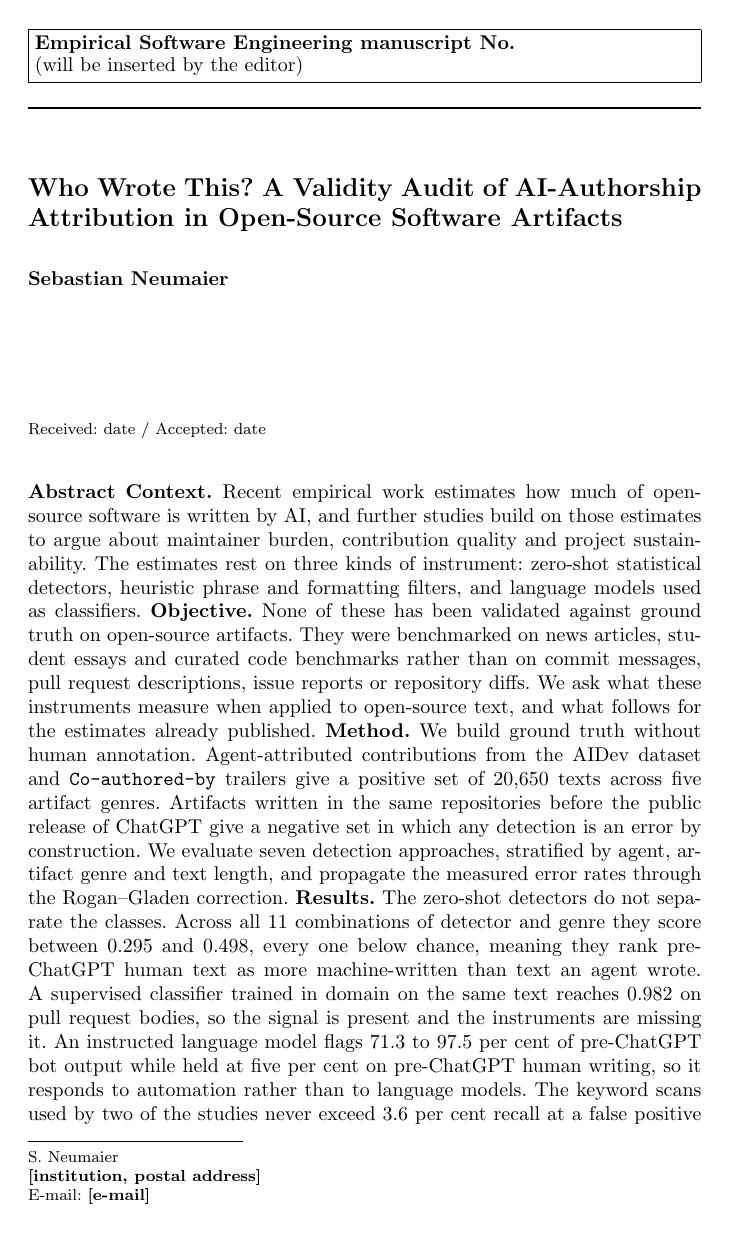
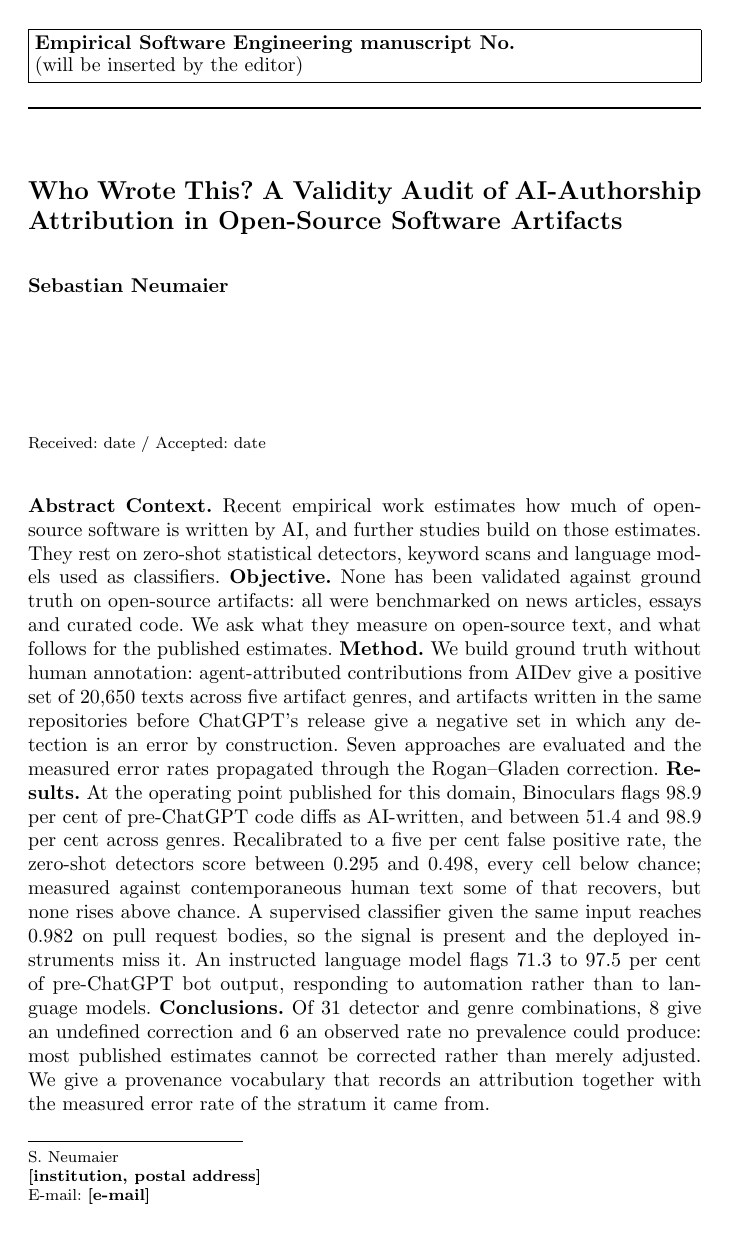
Before and after one commit to sebneu/ai-authorship-validity, a LaTeX paper (paper/main.tex, which reads paper/generated/validity_numbers.tex): page 1 of 32. Compiled offline with pdfLaTeX.

Commit message:
Lead the abstract with the published operating point; tighten by a quarter
Forward-reference the temporal qualification; tie the provenance section to the measured strata.

```diff
--- a/paper/generated/validity_numbers.tex
+++ b/paper/generated/validity_numbers.tex
@@ -20,6 +20,11 @@
 \newcommand{\FastDetectLongAuroc}{0.366}
 \newcommand{\CeilingShortAuroc}{0.738}
 \newcommand{\CeilingLongAuroc}{0.899}
+\newcommand{\PublishedBinoDiffFpr}{98.9}
+\newcommand{\PublishedBinoMinFpr}{51.4}
+\newcommand{\PublishedBinoMaxFpr}{98.9}
+\newcommand{\PublishedFastMinFpr}{2.1}
+\newcommand{\PublishedFastMaxFpr}{13.1}
 \newcommand{\CeilingCorrectedTwenty}{17.1}
 \newcommand{\CeilingCorrectedTwentyLo}{16.5}
 \newcommand{\CeilingCorrectedTwentyHi}{17.7}
--- a/paper/main.tex
+++ b/paper/main.tex
@@ -60,32 +60,26 @@
 
 \begin{abstract}
 \textbf{Context.} Recent empirical work estimates how much of open-source software is
-written by AI, and further studies build on those estimates to argue about maintainer
-burden, contribution quality and project sustainability. The estimates rest on three
-kinds of instrument: zero-shot statistical detectors, heuristic phrase and formatting
-filters, and language models used as classifiers.
-\textbf{Objective.} None of these has been validated against ground truth on
-open-source artifacts. They were benchmarked on news articles, student essays and
-curated code benchmarks rather than on commit messages, pull request descriptions,
-issue reports or repository diffs. We ask what these instruments measure when applied
-to open-source text, and what follows for the estimates already published.
-\textbf{Method.} We build ground truth without human annotation. Agent-attributed
-contributions from the AIDev dataset and \texttt{Co-authored-by} trailers give a
-positive set of \PositiveTexts{} texts across five artifact genres. Artifacts written
-in the same repositories before the public release of ChatGPT give a negative set in
-which any detection is an error by construction. We evaluate seven detection
-approaches, stratified by agent, artifact genre and text length, and propagate the
-measured error rates through the Rogan--Gladen correction.
-\textbf{Results.} The zero-shot detectors do not separate the classes. Across all
-\ZeroShotCells{} combinations of detector and genre they score between
-\ZeroShotAurocMin{} and \ZeroShotAurocMax{}, every one below chance, meaning they rank
-pre-ChatGPT human text as more machine-written than text an agent wrote. A supervised
-classifier trained in domain on the same text reaches \CeilingAurocMax{} on pull request
-bodies, so the signal is present and the instruments are missing it. An instructed
+written by AI, and further studies build on those estimates. They rest on zero-shot
+statistical detectors, keyword scans and language models used as classifiers.
+\textbf{Objective.} None has been validated against ground truth on open-source
+artifacts: all were benchmarked on news articles, essays and curated code. We ask what
+they measure on open-source text, and what follows for the published estimates.
+\textbf{Method.} We build ground truth without human annotation: agent-attributed
+contributions from AIDev give a positive set of \PositiveTexts{} texts across five
+artifact genres, and artifacts written in the same repositories before ChatGPT's release
+give a negative set in which any detection is an error by construction. Seven approaches
+are evaluated and the measured error rates propagated through the Rogan--Gladen
+correction.
+\textbf{Results.} At the operating point published for this domain, Binoculars flags
+\PublishedBinoDiffFpr{} per cent of pre-ChatGPT code diffs as AI-written, and between
+\PublishedBinoMinFpr{} and \PublishedBinoMaxFpr{} per cent across genres. Recalibrated
+to a five per cent false positive rate, the zero-shot detectors score between
+\ZeroShotAurocMin{} and \ZeroShotAurocMax{}, every cell below chance; measured against
+contemporaneous human text some of that recovers, but none rises above chance. A
+supervised classifier given the same input reaches \CeilingAurocMax{} on pull request
+bodies, so the signal is present and the deployed instruments miss it. An instructed
 language model flags \JudgeBotFprMin{} to \JudgeBotFprMax{} per cent of pre-ChatGPT bot
-output while held at five per cent on pre-ChatGPT human writing, so it responds to
-automation rather than to language models. The keyword scans used by two of the studies
-never exceed \SelfAdmissionRecallMax{} per cent recall at a false positive rate of
-\SelfAdmissionFprMax{}~per cent.
+output, responding to automation rather than to language models.
 \textbf{Conclusions.} Of \CorrectionCells{} detector and genre combinations,
 \CorrectionUndefined{} give an undefined correction and \CorrectionOutOfRange{} an
@@ -96,4 +86,6 @@ vocabulary that keeps an attribution together with the error rate of the stratum
-from.
+observed rate no prevalence could produce: most published estimates cannot be corrected
+rather than merely adjusted. We give a provenance vocabulary that records an attribution
+together with the measured error rate of the stratum it came from.
 \keywords{AI-generated code \and Authorship attribution \and Measurement validity \and
 Mining software repositories \and Provenance \and Agentic software engineering}
 \end{abstract}
```
Also changed, not shown: paper/sections/04-detector-validity.tex (+7 -0 lines), paper/sections/06-provenance-model.tex (+14 -7 lines), paper/main.tex (4 more changed lines), 1 other file.
